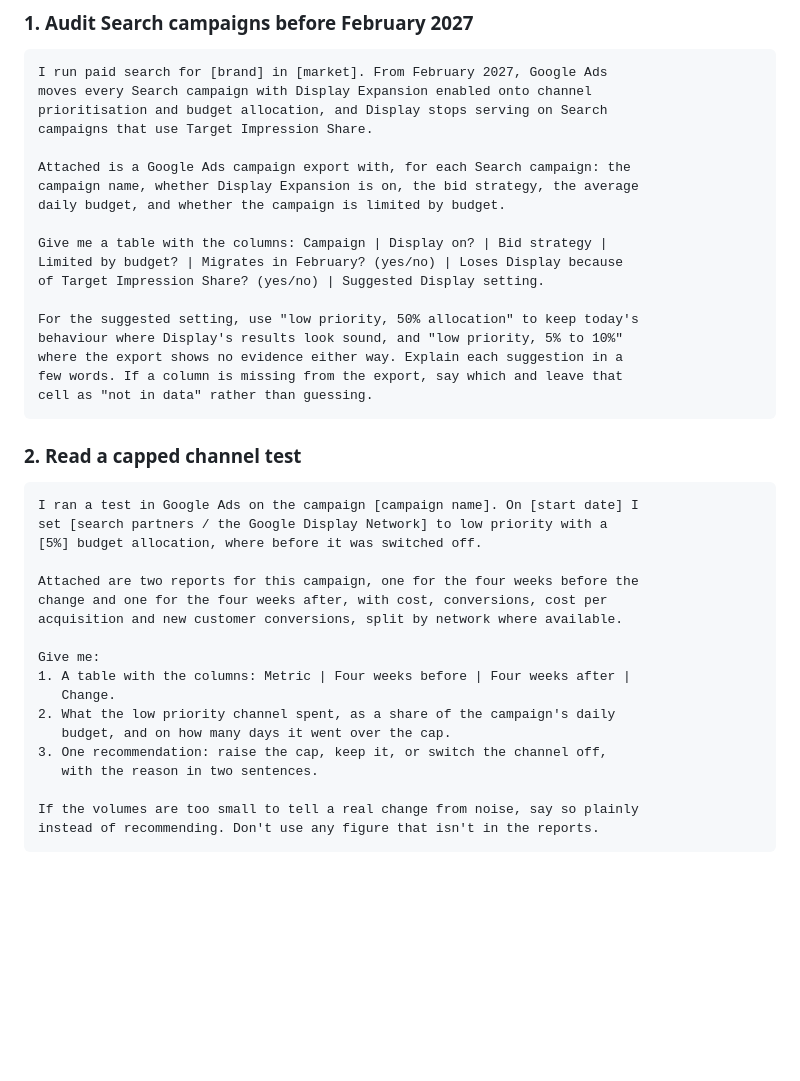
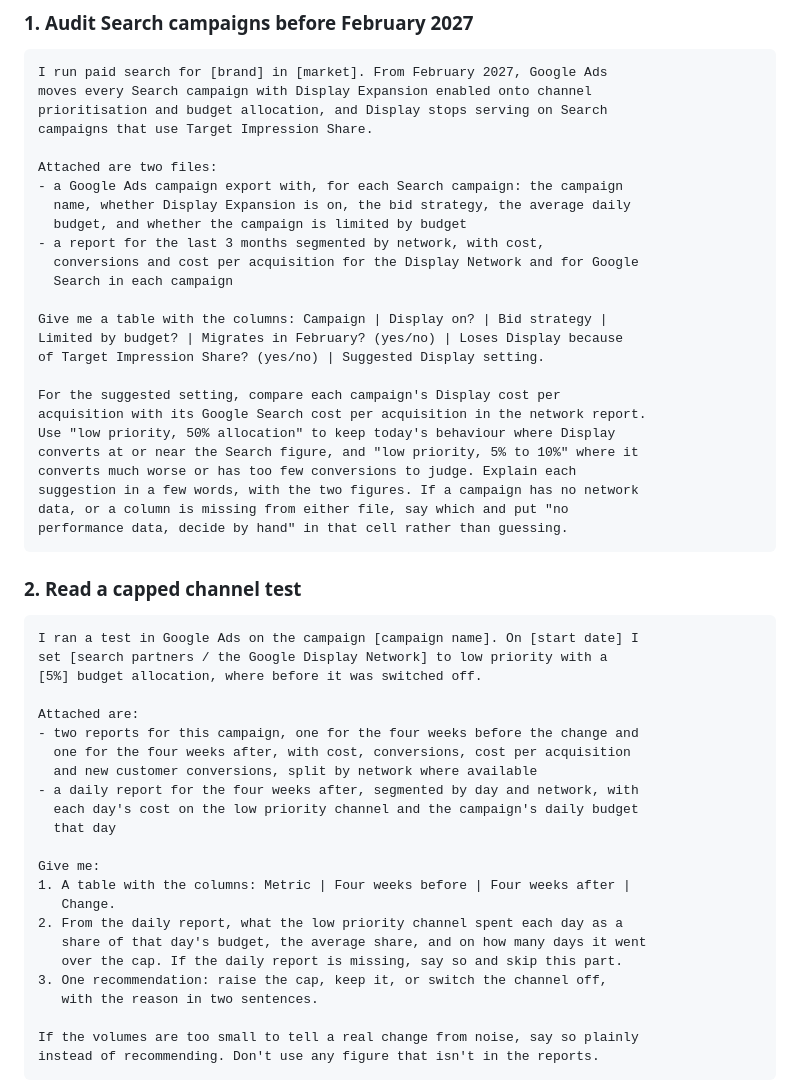
Before and after one commit to Scylark/manual-focus, a Markdown page: podcast/notes/google-ads-channel-prioritisation-paid-teams.md, the part around the change. Drawn GitHub-style; blank space fills up the shorter version.

Commit message:
Podcast notes: ask for the data each Google Ads prompt needs
Prompt 1 now asks for a network-segmented report so the Display
recommendation rests on Display's cost per acquisition, and says to flag
campaigns with no data. Prompt 2 now asks for a daily report with the day's
budget so the cap share and breach count can be worked out.

Co-Authored-By: Claude Opus 5.5 <noreply@anthropic.com>

````diff
--- a/podcast/notes/google-ads-channel-prioritisation-paid-teams.md
+++ b/podcast/notes/google-ads-channel-prioritisation-paid-teams.md
@@ -25,19 +25,26 @@ moves every Search campaign with Display Expansion enabled onto channel
 prioritisation and budget allocation, and Display stops serving on Search
 campaigns that use Target Impression Share.
 
-Attached is a Google Ads campaign export with, for each Search campaign: the
-campaign name, whether Display Expansion is on, the bid strategy, the average
-daily budget, and whether the campaign is limited by budget.
+Attached are two files:
+- a Google Ads campaign export with, for each Search campaign: the campaign
+  name, whether Display Expansion is on, the bid strategy, the average daily
+  budget, and whether the campaign is limited by budget
+- a report for the last 3 months segmented by network, with cost,
+  conversions and cost per acquisition for the Display Network and for Google
+  Search in each campaign
 
 Give me a table with the columns: Campaign | Display on? | Bid strategy |
 Limited by budget? | Migrates in February? (yes/no) | Loses Display because
 of Target Impression Share? (yes/no) | Suggested Display setting.
 
-For the suggested setting, use "low priority, 50% allocation" to keep today's
-behaviour where Display's results look sound, and "low priority, 5% to 10%"
-where the export shows no evidence either way. Explain each suggestion in a
-few words. If a column is missing from the export, say which and leave that
-cell as "not in data" rather than guessing.
+For the suggested setting, compare each campaign's Display cost per
+acquisition with its Google Search cost per acquisition in the network report.
+Use "low priority, 50% allocation" to keep today's behaviour where Display
+converts at or near the Search figure, and "low priority, 5% to 10%" where it
+converts much worse or has too few conversions to judge. Explain each
+suggestion in a few words, with the two figures. If a campaign has no network
+data, or a column is missing from either file, say which and put "no
+performance data, decide by hand" in that cell rather than guessing.
 ```
 
 ### 2. Read a capped channel test
@@ -47,15 +54,20 @@ I ran a test in Google Ads on the campaign [campaign name]. On [start date] I
 set [search partners / the Google Display Network] to low priority with a
 [5%] budget allocation, where before it was switched off.
 
-Attached are two reports for this campaign, one for the four weeks before the
-change and one for the four weeks after, with cost, conversions, cost per
-acquisition and new customer conversions, split by network where available.
+Attached are:
+- two reports for this campaign, one for the four weeks before the change and
+  one for the four weeks after, with cost, conversions, cost per acquisition
+  and new customer conversions, split by network where available
+- a daily report for the four weeks after, segmented by day and network, with
+  each day's cost on the low priority channel and the campaign's daily budget
+  that day
 
 Give me:
 1. A table with the columns: Metric | Four weeks before | Four weeks after |
    Change.
-2. What the low priority channel spent, as a share of the campaign's daily
-   budget, and on how many days it went over the cap.
+2. From the daily report, what the low priority channel spent each day as a
+   share of that day's budget, the average share, and on how many days it went
+   over the cap. If the daily report is missing, say so and skip this part.
 3. One recommendation: raise the cap, keep it, or switch the channel off,
    with the reason in two sentences.
 
````
